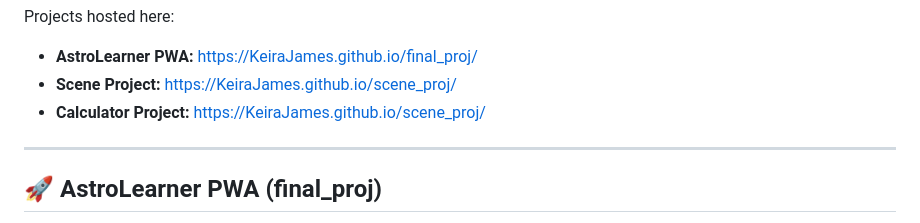
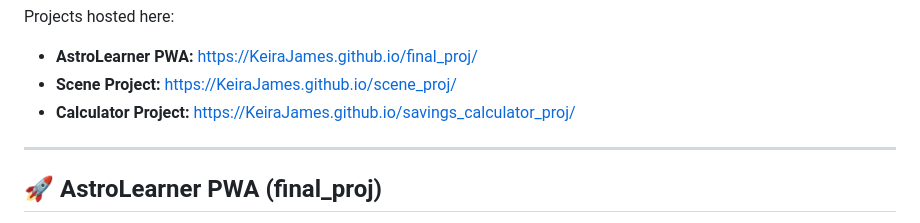
Before and after one commit to KeiraJames/B360-T12TechJV.github.io, a Markdown page: README.md, the part around the change. GitHub-like rendering.

```diff
--- a/README.md
+++ b/README.md
@@ -23,7 +23,7 @@
 Projects hosted here:
 *   **AstroLearner PWA:** [https://KeiraJames.github.io/final_proj/](https://KeiraJames.github.io/final_proj/)
 *   **Scene Project:** [https://KeiraJames.github.io/scene_proj/](https://KeiraJames.github.io/scene_proj/)
-*   **Calculator Project:** [https://KeiraJames.github.io/scene_proj/](https://KeiraJames.github.io/savings_calculator_proj/)
+*   **Calculator Project:** [https://KeiraJames.github.io/savings_calculator_proj/](https://KeiraJames.github.io/savings_calculator_proj/)
 
 </div>
 
```
